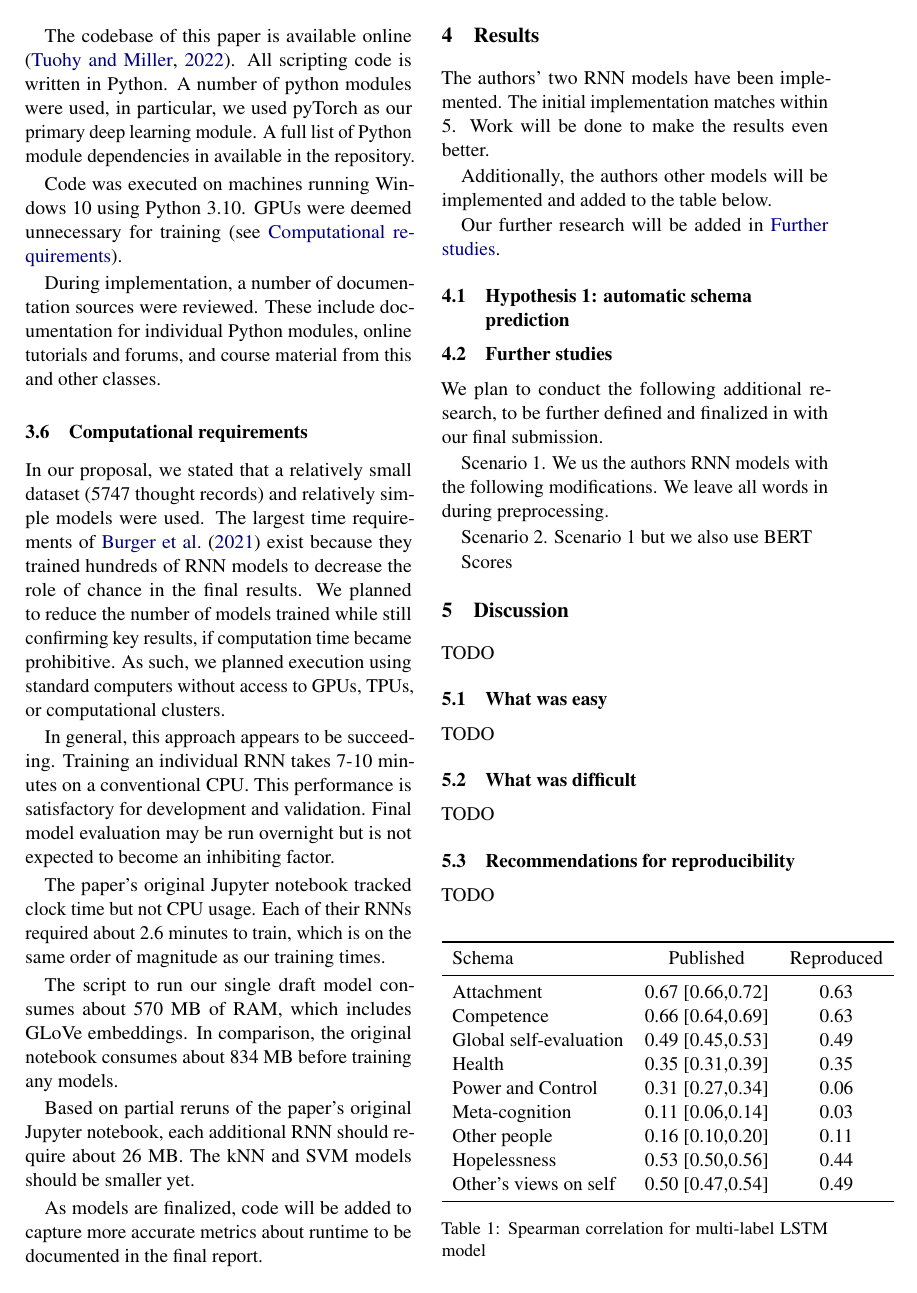
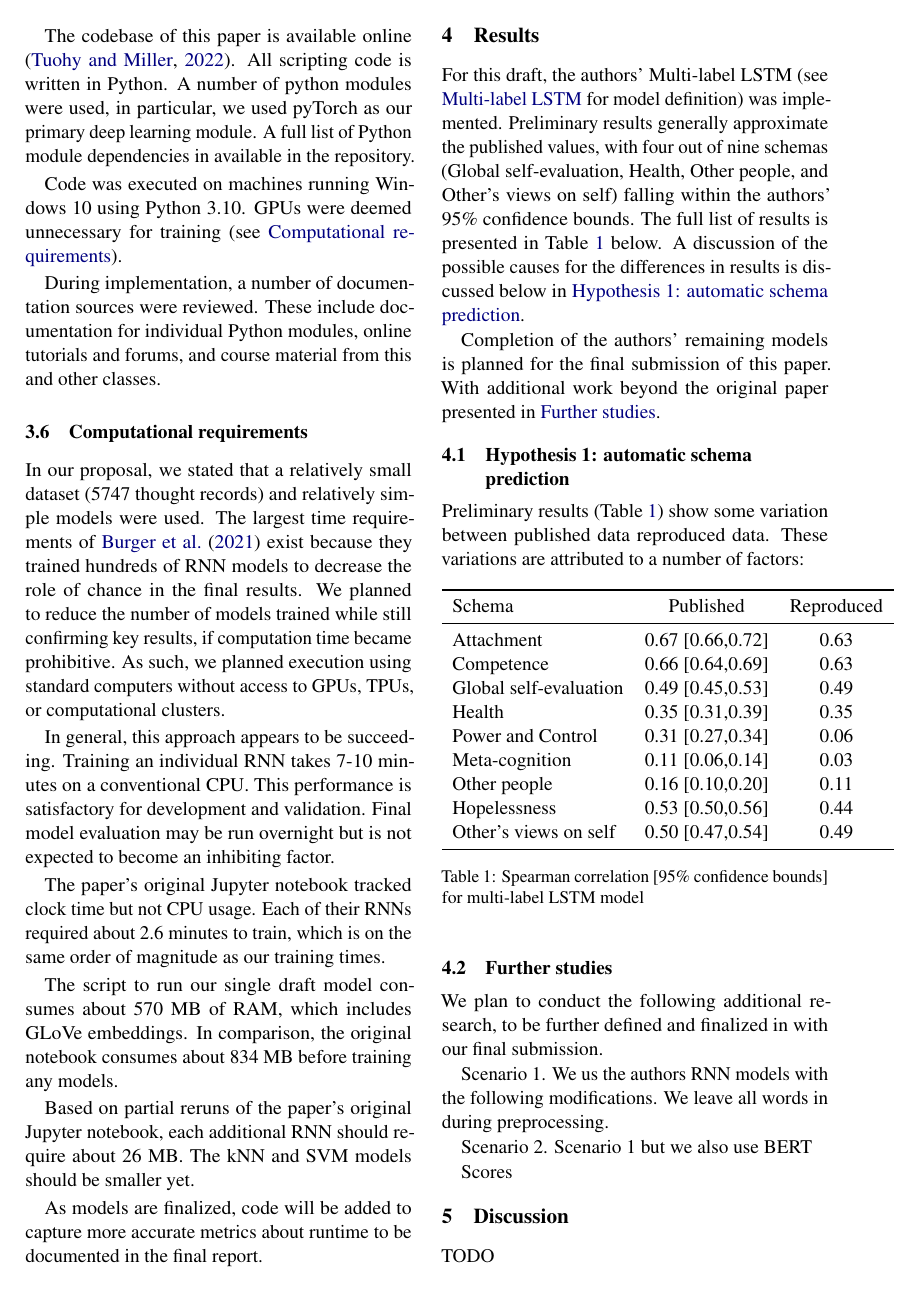
Before and after one commit to mich1eal/cs598_dl4hc, a LaTeX document (submissions/draft/acl2021.tex): page 3 of 4. Compiled offline with pdfLaTeX.

Commit message:
Additional work on results section

```diff
--- a/submissions/draft/acl2021.tex
+++ b/submissions/draft/acl2021.tex
@@ -173,15 +174,16 @@ Based on partial reruns of the paper's original Jupyter notebook, each additiona
 As models are finalized, code will be added to capture more accurate metrics about runtime to be documented in the final report.
 
 \section{Results}
-The authors' two RNN models have been implemented. The initial implementation matches within 5. Work will be done to make the results even better.
+For this draft, the authors' Multi-label LSTM (see \nameref{multi_lstm} for model definition) was implemented. Preliminary results generally approximate the published values, with four out of nine schemas (Global self-evaluation, Health, Other people, and Other's views on self) falling within the authors' 95\% confidence bounds. The full list of results is presented in Table \ref{tab:multi_lstm} below. A discussion of the possible causes for the differences in results is discussed below in \nameref{hyp1}.
 
-Additionally, the authors other models will be implemented and added to the table below.
-
-Our further research will be added in \nameref{further_studies}.
+Completion of the authors' remaining models is planned for the final submission of this paper. With additional work beyond the original paper presented in \nameref{further_studies}.
 
 \subsection{Hypothesis 1: automatic schema prediction}
+\label{hyp1}
 
-\begin{table}[b] %% use b,t,h
+Preliminary results (Table \ref{tab:multi_lstm}) show some variation between published data reproduced data. These variations are attributed to a number of factors:
+
+\begin{table}[h] %% use b,t,h
 \centering
 % you can use l,r,c for left-aligned, right-aligned or centered columns
 \begin{tabular}{lcc}
@@ -199,7 +201,7 @@ Hopelessness            & 0.53 [0.50,0.56] & 0.44 \\
 Other's views on self   & 0.50 [0.47,0.54] & 0.49 \\
 \bottomrule
 \end{tabular}
-\caption{Spearman correlation for multi-label LSTM model}
+\caption{Spearman correlation [95\% confidence bounds] for multi-label LSTM model}
 \label{tab:multi_lstm}
 \end{table}
 
```
Also changed, not shown: submissions/draft/acl2021.tex (1 more changed lines).
